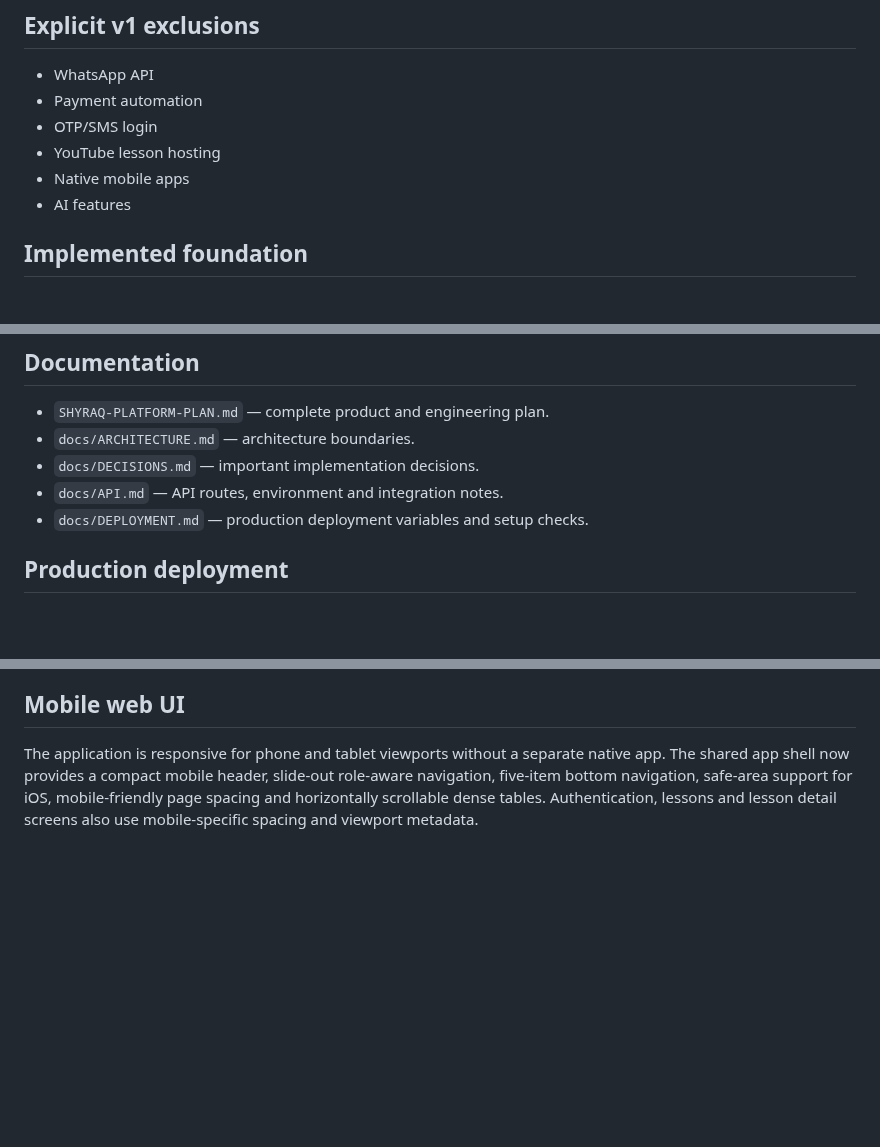
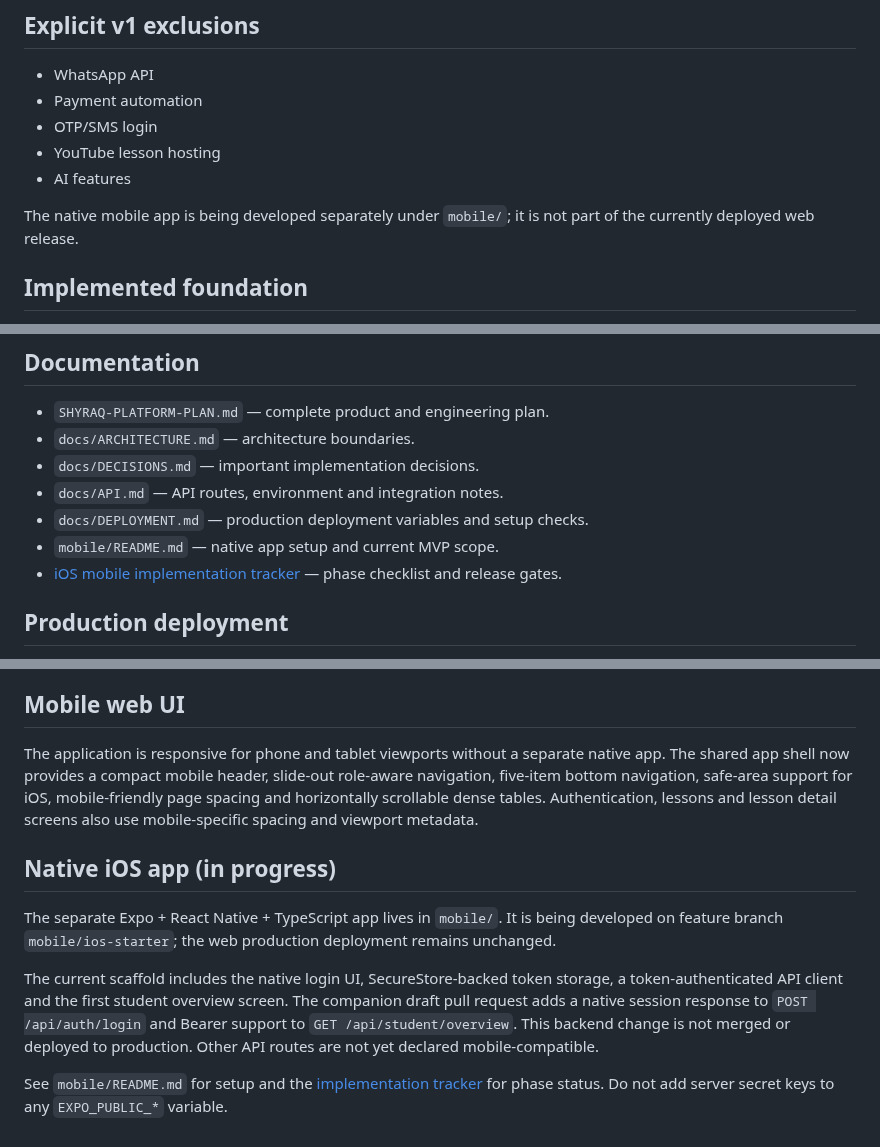
Before and after one commit to dimaw1k/shyraq, a Markdown page: README.md, 3 parts joined by grey strips. GitHub-like rendering; blank space fills up the shorter version.

Commit message:
docs: document native mobile app development status

```diff
--- a/README.md
+++ b/README.md
@@ -23,8 +23,9 @@ Registration -> waiting for team -> mentor phone assignment -> tasks/reports ->
 - Payment automation
 - OTP/SMS login
 - YouTube lesson hosting
-- Native mobile apps
 - AI features
+
+The native mobile app is being developed separately under `mobile/`; it is not part of the currently deployed web release.
 
 ## Implemented foundation
 
@@ -112,6 +113,8 @@ Uncertain participant identity is not silently assigned; a unique name match or
 - `docs/DECISIONS.md` — important implementation decisions.
 - `docs/API.md` — API routes, environment and integration notes.
 - `docs/DEPLOYMENT.md` — production deployment variables and setup checks.
+- `mobile/README.md` — native app setup and current MVP scope.
+- [iOS mobile implementation tracker](https://github.com/dimaw1k/shyraq/issues/120) — phase checklist and release gates.
 
 ## Production deployment
 
@@ -150,3 +153,11 @@ Before a full production hand-off, enable Supabase Auth leaked-password protecti
 The application is responsive for phone and tablet viewports without a separate native app. The shared app shell now provides a compact mobile header, slide-out role-aware navigation, five-item bottom navigation, safe-area support for iOS, mobile-friendly page spacing and horizontally scrollable dense tables. Authentication, lessons and lesson detail screens also use mobile-specific spacing and viewport metadata.
 
 <!-- Vercel production deployment sync: 2026-10-10; deployment dpl_2TAgfQFC9tmcfGxtBy4s9ft8eurC from fc8c3fa331824085921ab6a815598d927e213654 -->
+
+## Native iOS app (in progress)
+
+The separate Expo + React Native + TypeScript app lives in `mobile/`. It is being developed on feature branch `mobile/ios-starter`; the web production deployment remains unchanged.
+
+The current scaffold includes the native login UI, SecureStore-backed token storage, a token-authenticated API client and the first student overview screen. The companion draft pull request adds a native session response to `POST /api/auth/login` and Bearer support to `GET /api/student/overview`. This backend change is not merged or deployed to production. Other API routes are not yet declared mobile-compatible.
+
+See `mobile/README.md` for setup and the [implementation tracker](https://github.com/dimaw1k/shyraq/issues/120) for phase status. Do not add server secret keys to any `EXPO_PUBLIC_*` variable.
```
